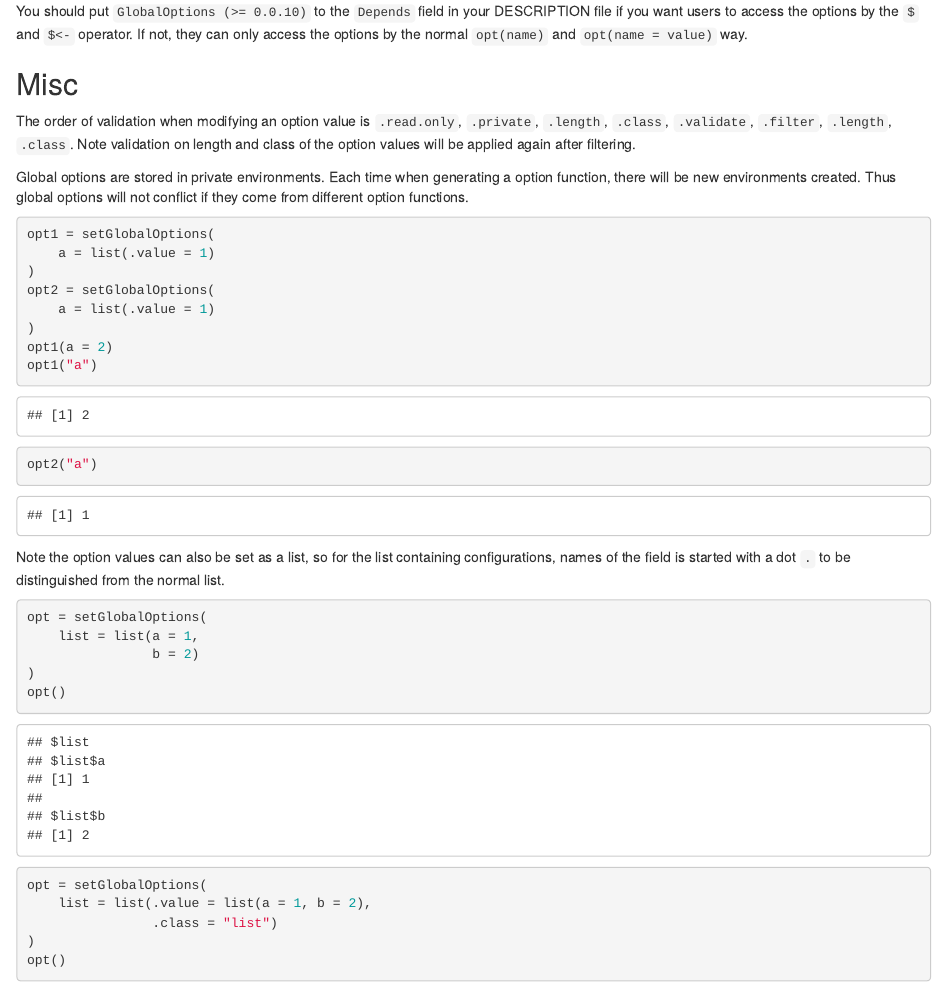
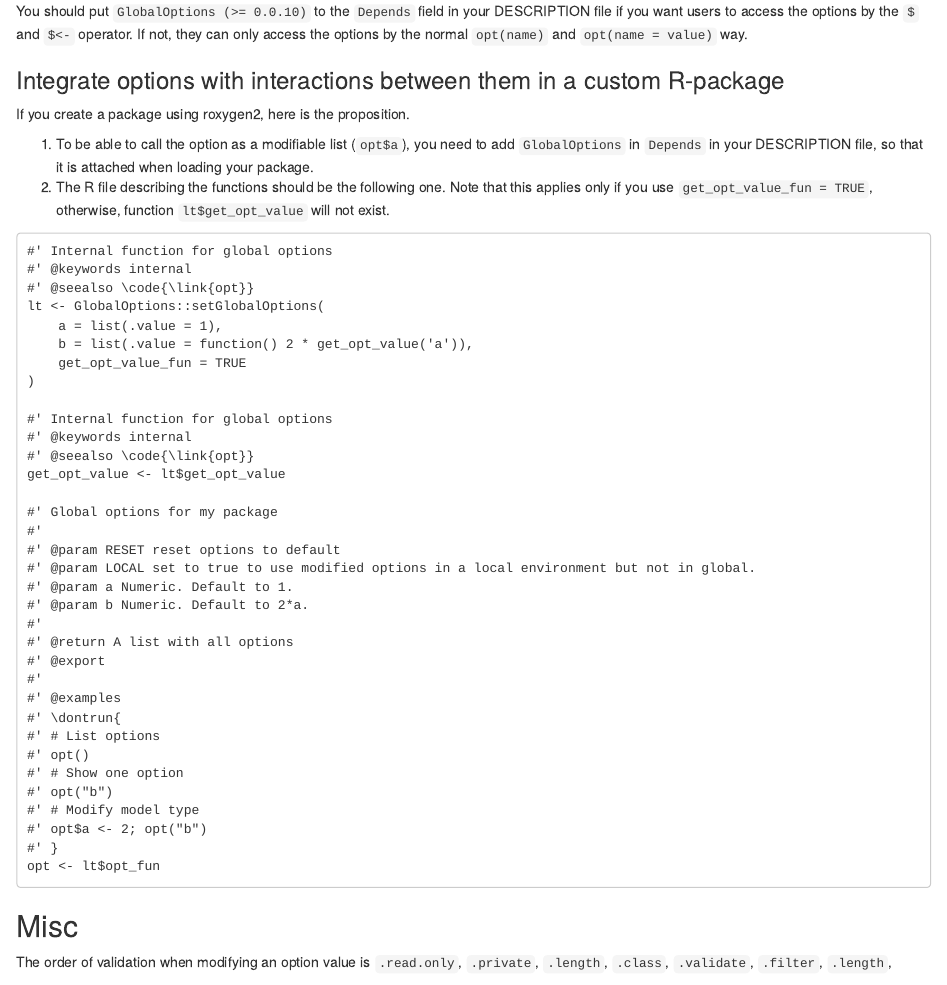
Before and after one commit to jokergoo/GlobalOptions, an R Markdown document (vignettes/GlobalOptions.Rmd): the page in a window 1100 px wide, from 10490 px down. Rendered offline with R 4.5, knitr and Pandoc, with nearby package versions; some code elsewhere in the file could not run offline.

Commit message:
Update GlobalOptions.Rmd
Added documentation to add this GlobalOptions inside another package

````diff
--- a/vignettes/GlobalOptions.Rmd
+++ b/vignettes/GlobalOptions.Rmd
@@ -417,6 +417,49 @@ You should put `GlobalOptions (>= 0.0.10)` to the `Depends` field in your DESCRI
 if you want users to access the options by the `$` and `$<-` operator. If not, they can
 only access the options by the normal `opt(name)` and `opt(name = value)` way.
 
+### Integrate options with interactions between them in a custom R-package
+If you create a package using roxygen2, here is the proposition.
+
+1. To be able to call the option as a modifiable list (`opt$a`), you need to add `GlobalOptions` in `Depends` in your DESCRIPTION file, so that it is attached when loading your package.
+2. The R file describing the functions should be the following one. Note that this applies only if you use `get_opt_value_fun = TRUE`, otherwise, function `lt$get_opt_value` will not exist.
+
+```
+#' Internal function for global options
+#' @keywords internal
+#' @seealso \code{\link{opt}}
+lt <- GlobalOptions::setGlobalOptions(
+    a = list(.value = 1),
+    b = list(.value = function() 2 * get_opt_value('a')),
+    get_opt_value_fun = TRUE
+)
+
+#' Internal function for global options
+#' @keywords internal
+#' @seealso \code{\link{opt}}
+get_opt_value <- lt$get_opt_value
+
+#' Global options for my package
+#'
+#' @param RESET reset options to default
+#' @param LOCAL set to true to use modified options in a local environment but not in global.
+#' @param a Numeric. Default to 1.
+#' @param b Numeric. Default to 2*a.
+#'
+#' @return A list with all options
+#' @export
+#'
+#' @examples
+#' \dontrun{
+#' # List options
+#' opt()
+#' # Show one option
+#' opt("b")
+#' # Modify model type
+#' opt$a <- 2; opt("b")
+#' }
+opt <- lt$opt_fun
+```
+
 ## Misc
 
 The order of validation when modifying an option value is `.read.only`, `.private`,
````
